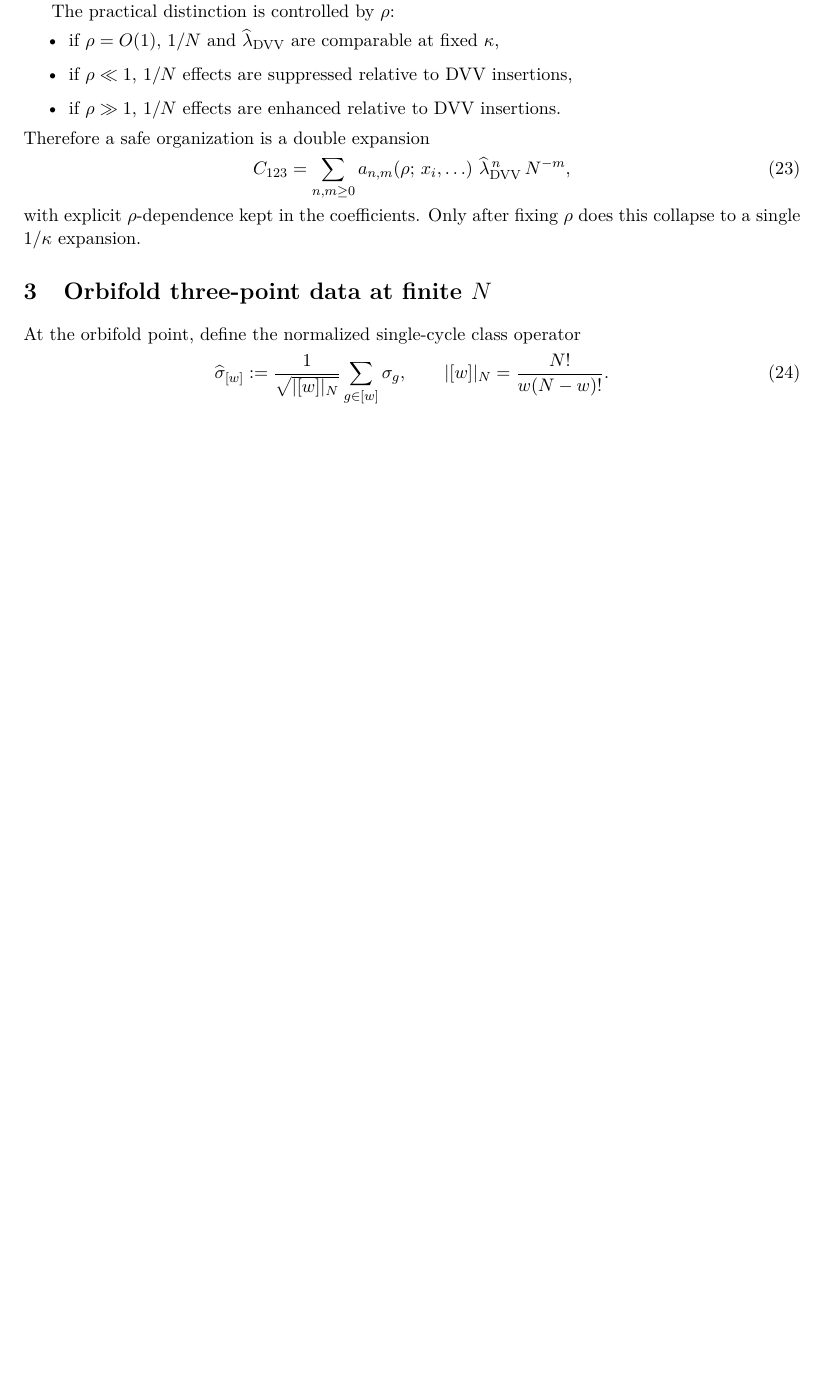
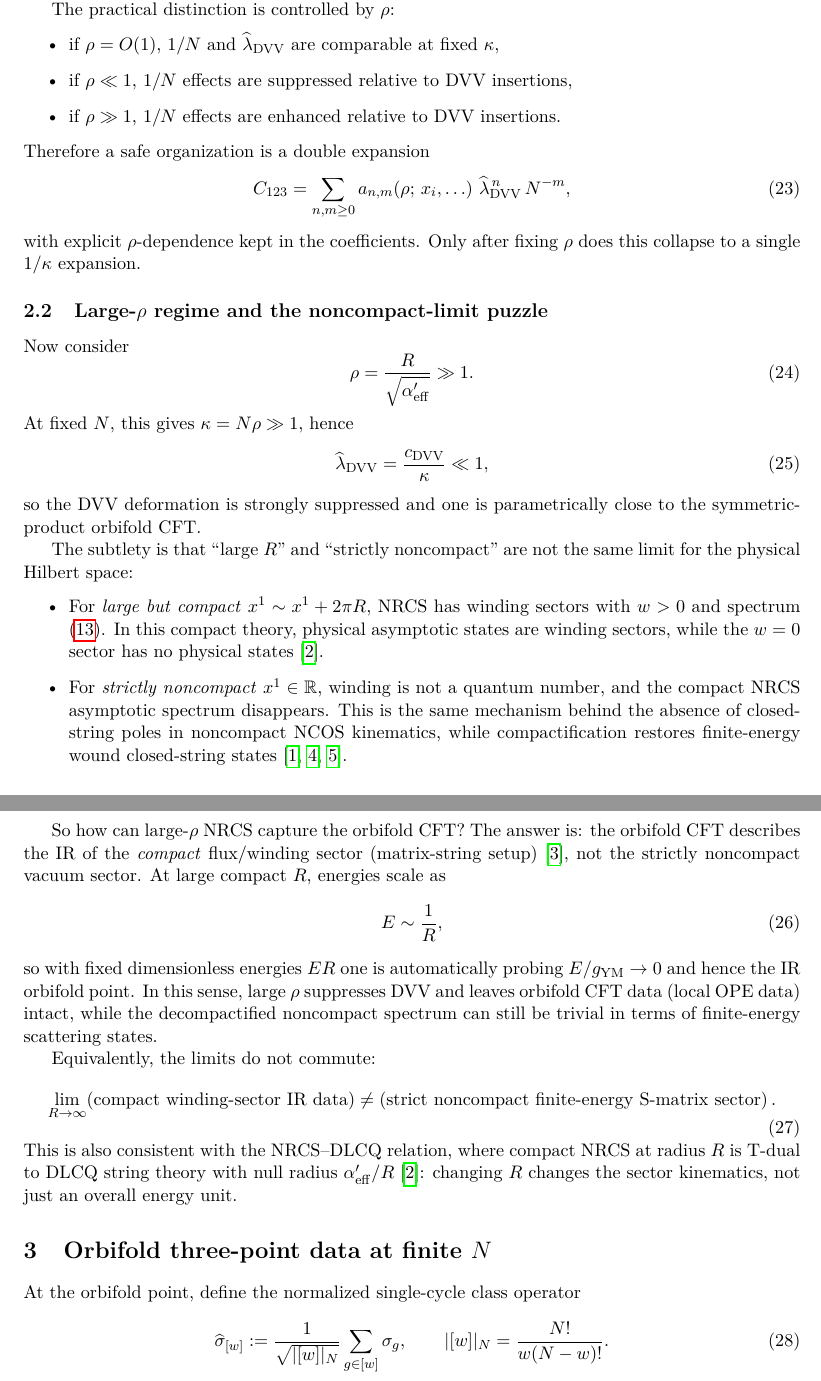
Before and after one commit to jscheinpflug/NCOS, a LaTeX document (1overN/SYMMETRIC_ORBIFOLD_JOIN_SPLIT_1overN.tex): part of page 4 of 11 before the commit and two parts of pages 4 and 5 of 12 after it, the two joined at a grey line, cut so that both start at the same text, the shorter picture padded with empty space. Compiled offline with pdfLaTeX.

Commit message:
more cleanup

```diff
--- a/1overN/SYMMETRIC_ORBIFOLD_JOIN_SPLIT_1overN.tex
+++ b/1overN/SYMMETRIC_ORBIFOLD_JOIN_SPLIT_1overN.tex
@@ -224,6 +224,38 @@ a_{n,m}\!\left(\rho;\,x_i,\ldots\right)\,
 \widehat\lambda_{\mathrm{DVV}}^{\,n}\,N^{-m},
 \end{equation}
 with explicit $\rho$-dependence kept in the coefficients. Only after fixing $\rho$ does this collapse to a single $1/\kappa$ expansion.
+
+\subsection{Large-\texorpdfstring{$\rho$}{rho} regime and the noncompact-limit puzzle}
+Now consider
+\begin{equation}\label{eq:rho-large}
+\rho=\frac{R}{\sqrt{\Aeff}}\gg 1.
+\end{equation}
+At fixed $N$, this gives $\kappa=N\rho\gg 1$, hence
+\begin{equation}
+\widehat\lambda_{\mathrm{DVV}}=\frac{c_{\mathrm{DVV}}}{\kappa}\ll 1,
+\end{equation}
+so the DVV deformation is strongly suppressed and one is parametrically close to the symmetric-product orbifold CFT.
+
+The subtlety is that ``large $R$'' and ``strictly noncompact'' are not the same limit for the physical Hilbert space:
+\begin{itemize}
+\item For \emph{large but compact} $x^1\sim x^1+2\pi R$, NRCS has winding sectors with $w>0$ and spectrum \eqref{eq:nrcs-spectrum-cylinder}. In this compact theory, physical asymptotic states are winding sectors, while the $w=0$ sector has no physical states \cite{gomis2000nonrelativisticclosedstringtheory}.
+\item For \emph{strictly noncompact} $x^1\in \bR$, winding is not a quantum number, and the compact NRCS asymptotic spectrum disappears. This is the same mechanism behind the absence of closed-string poles in noncompact NCOS kinematics, while compactification restores finite-energy wound closed-string states \cite{klebanov200011dimensionalncosun,seiberg2000stringsbackgroundelectricfield,gopakumar2000sdualitynoncommutativegaugetheory}.
+\end{itemize}
+
+So how can large-$\rho$ NRCS capture the orbifold CFT? The answer is: the orbifold CFT describes the IR of the \emph{compact} flux/winding sector (matrix-string setup) \cite{dijkgraaf1997matrixstring}, not the strictly noncompact vacuum sector. At large compact $R$, energies scale as
+\begin{equation}
+E\sim \frac{1}{R},
+\end{equation}
+so with fixed dimensionless energies $ER$ one is automatically probing $E/g_{\mathrm{YM}}\to 0$ and hence the IR orbifold point.
+In this sense, large $\rho$ suppresses DVV and leaves orbifold CFT data (local OPE data) intact, while the decompactified noncompact spectrum can still be trivial in terms of finite-energy scattering states.
+
+Equivalently, the limits do not commute:
+\begin{equation}
+\lim_{R\to\infty}\!\left(\text{compact winding-sector IR data}\right)
+\neq
+\left(\text{strict noncompact finite-energy S-matrix sector}\right).
+\end{equation}
+This is also consistent with the NRCS--DLCQ relation, where compact NRCS at radius $R$ is T-dual to DLCQ string theory with null radius $\Aeff/R$ \cite{gomis2000nonrelativisticclosedstringtheory}: changing $R$ changes the sector kinematics, not just an overall energy unit.
 
 
 
```
